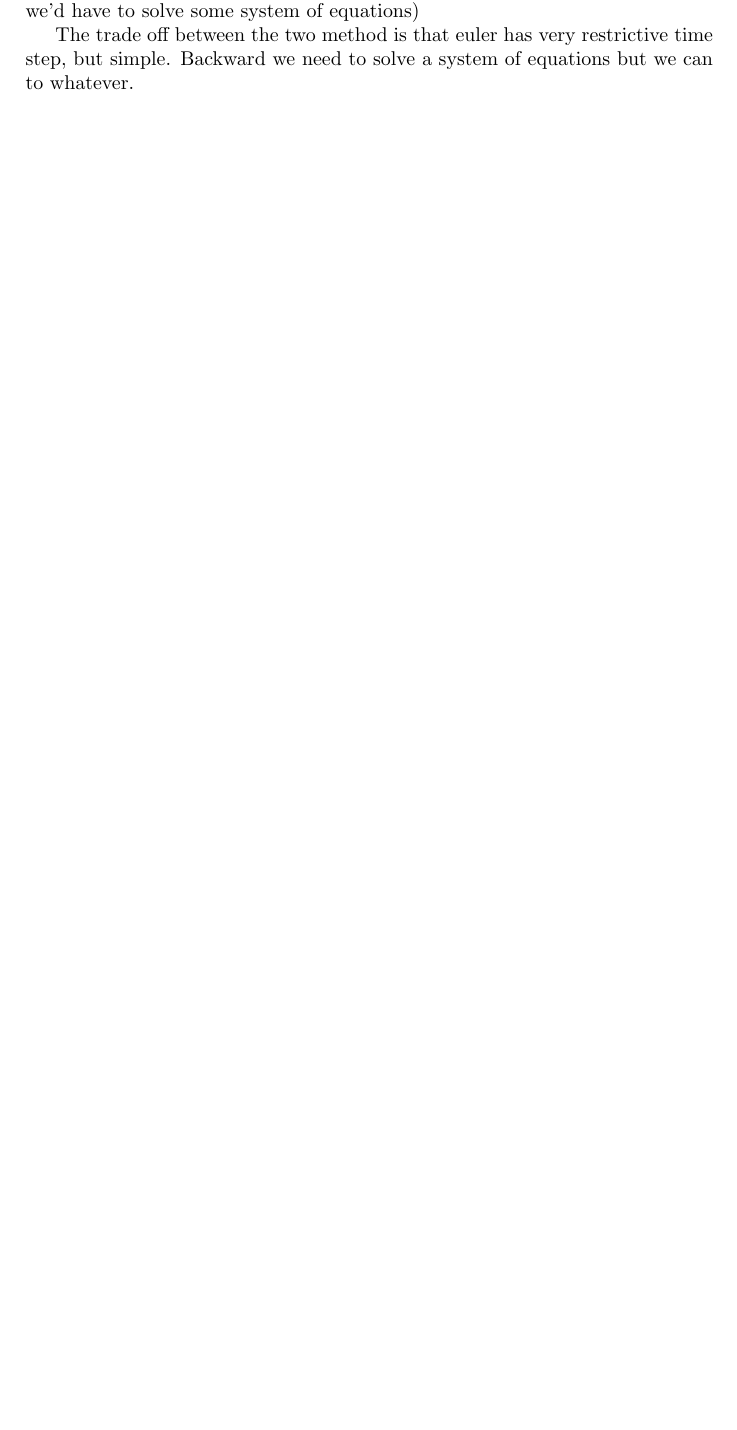
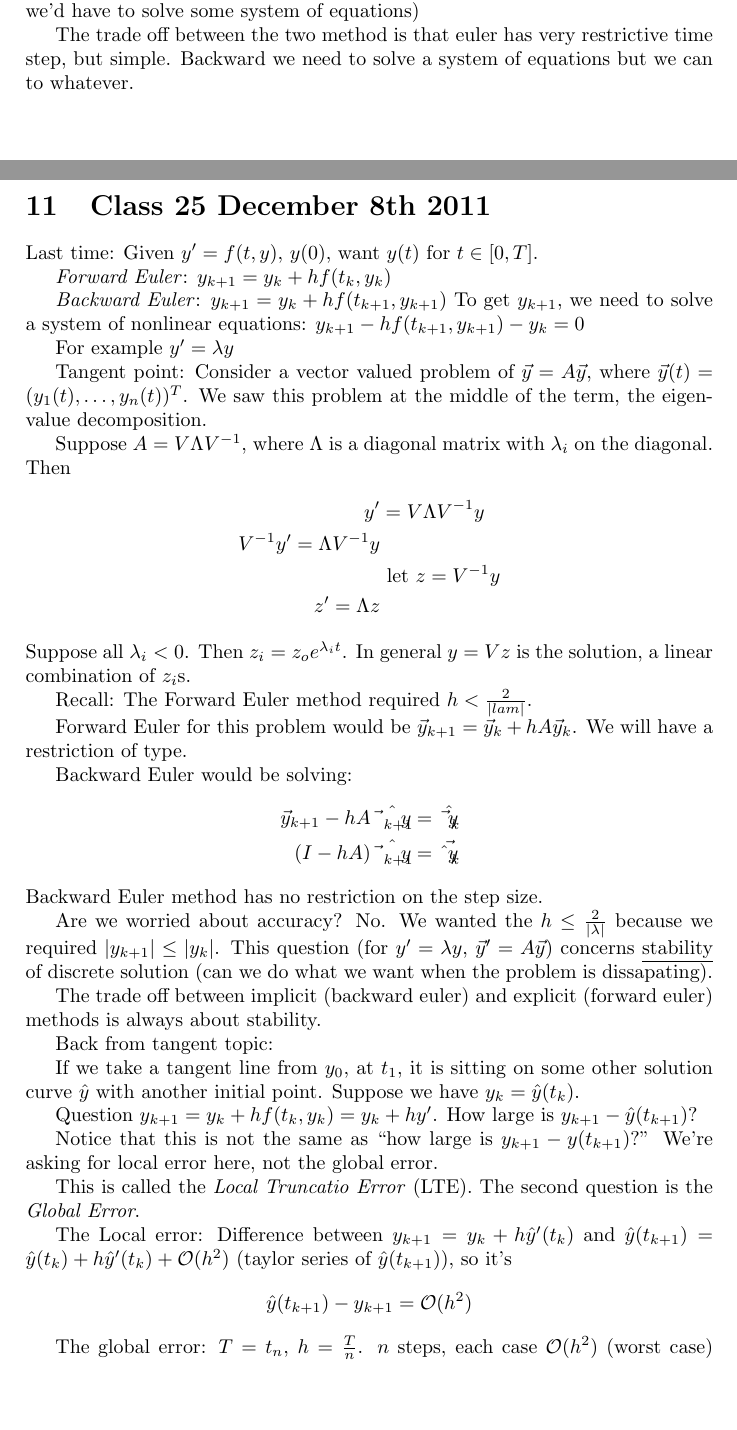
Before and after one commit to akanazawa/Class-Notes, a LaTeX document (660/notes2.tex): part of page 17 of 17 before the commit and two parts of pages 17 and 18 of 19 after it, the two joined at a grey line, cut so that both start at the same text, the shorter picture padded with empty space. Compiled offline with pdfLaTeX.

Commit message:
after class 25 660

```diff
--- a/660/notes2.tex
+++ b/660/notes2.tex
@@ -4,6 +4,7 @@
 \newcommand{\del}{\delta}
 \newcommand{\ah}{\alpha}
 \newcommand{\lam}{\lambda}
+\newcommand{\Lam}{\Lambda}
 \newcommand{\gam}{\gamma}
 \newcommand{\kap}{\kappa}
 \newcommand{\rarr}{\rightarrow}
@@ -908,3 +909,77 @@ of equations)
 The trade off between the two method is that euler has very
 restrictive time step, but simple. Backward we need to solve a system
 of equations but we can to whatever.
+\pagebreak
+
+\section{Class 25 December 8th 2011}
+Last time: Given $y' = f(t,y)$, $y(0)$, want $y(t)$ for $t\in [0,T]$.
+
+\emph{Forward Euler}: $y_{k+1} = y_k + hf(t_k,y_k)$
+
+\emph{Backward Euler}: $y_{k+1} = y_k + hf(t_{k+1},y_{k+1})$
+To get $y_{k+1}$, we need to solve a system of nonlinear equations:
+$y_{k+1}-hf(t_{k+1}, y_{k+1}) - y_{k} = 0$
+
+For example $y' = \lam y$
+
+Tangent point: Consider a vector valued problem of $\vec y = A\vec y$,
+where $\vec y(t) = (y_1(t), \dots, y_n(t))^T$. We saw this problem at
+the middle of the term, the eigenvalue decomposition.
+
+Suppose $A = V \Lambda V\inv$, where $\Lam$ is a diagonal matrix with
+$\lam_i$ on the diagonal. Then
+\begin{align*}
+  y' &= V\Lam V\inv y\\
+V\inv y' = \Lam V\inv y\\
+&\text{ let }z=V\inv y\\
+z' = \Lam z
+\end{align*}
+Suppose all $\lam_i<0$. Then $z_i = z_oe^{\lam_i t}$. In general
+$y=Vz$ is the solution, a linear combination of $z_i$s.
+
+Recall: The Forward Euler method required $h<\frac{2}{|lam|}$.
+
+Forward Euler for this problem would be $\vec y_{k+1} = \vec y_k + h A
+\vec y_k$.  We will have a restriction of type.
+
+Backward Euler would be solving:
+\begin{align*}
+\vec y_{k+1} - h A \hat{\vec y_{k+1}} &= \hat{\vec y_k}\\
+ (I-hA)\hat{\vec y_{k+1}} &= \vec{ \hat y_k}
+\end{align*}
+Backward Euler method has no restriction on the step size.
+
+Are we worried about accuracy? No. We wanted the $h\le
+\frac{2}{|\lam|}$ because we required $|y_{k+1}| \le |y_k|$.
+This question (for $y' = \lam y$, $\vec y' = A\vec y$) concerns
+\underline{stability} of discrete solution (can we do what we want
+when the problem is dissapating).
+
+The trade off between implicit (backward euler) and explicit (forward euler) methods is always about
+stability.
+
+Back from tangent topic:
+
+If we take a tangent line from $y_0$, at $t_1$, it is sitting
+on some other solution curve $\hat y$ with another initial point.
+Suppose we have $y_k = \hat y(t_k)$.
+
+Question $y_{k+1} = y_k + hf(t_k, y_k) = y_k + hy'$. How large is $y_{k+1} - \hat y(t_{k+1})$?
+
+Notice that this is not the same as ``how large is $y_{k+1} -
+y(t_{k+1})$?'' We're asking for local error here, not the global
+error.
+
+This is called the \emph{Local Truncatio Error} (LTE).
+The second question is the \emph{Global Error}.
+
+The Local error:
+Difference between $y_{k+1} = y_k + h \hat y'(t_k)$ and $\hat y(t_{k+1}) = \hat y(t_k) +
+h \hat y'(t_k) + \cO(h^2)$ (taylor series of $\hat y(t_{k+1})$), so
+it's
+$$\hat y(t_{k+1}) - y_{k+1} =\cO(h^2)$$
+
+The global error: $T = t_n$, $h=\frac{T}{n}$. $n$ steps, each case
+$\cO(h^2)$ (worst case) error..
+So
+\begin{align*}
```
Also changed, not shown: 660/notes2.tex (38 more changed lines), 3 other files.
